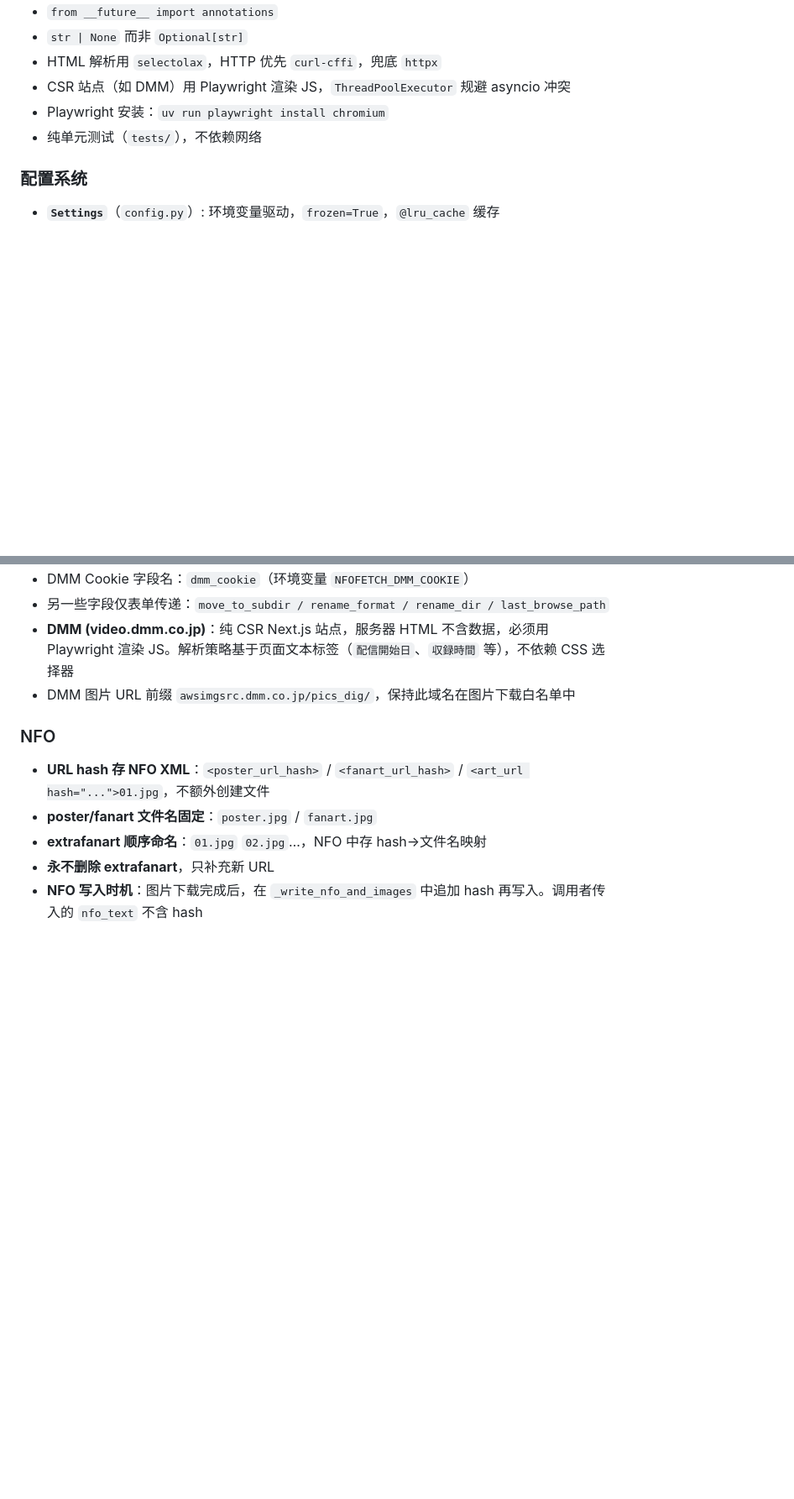
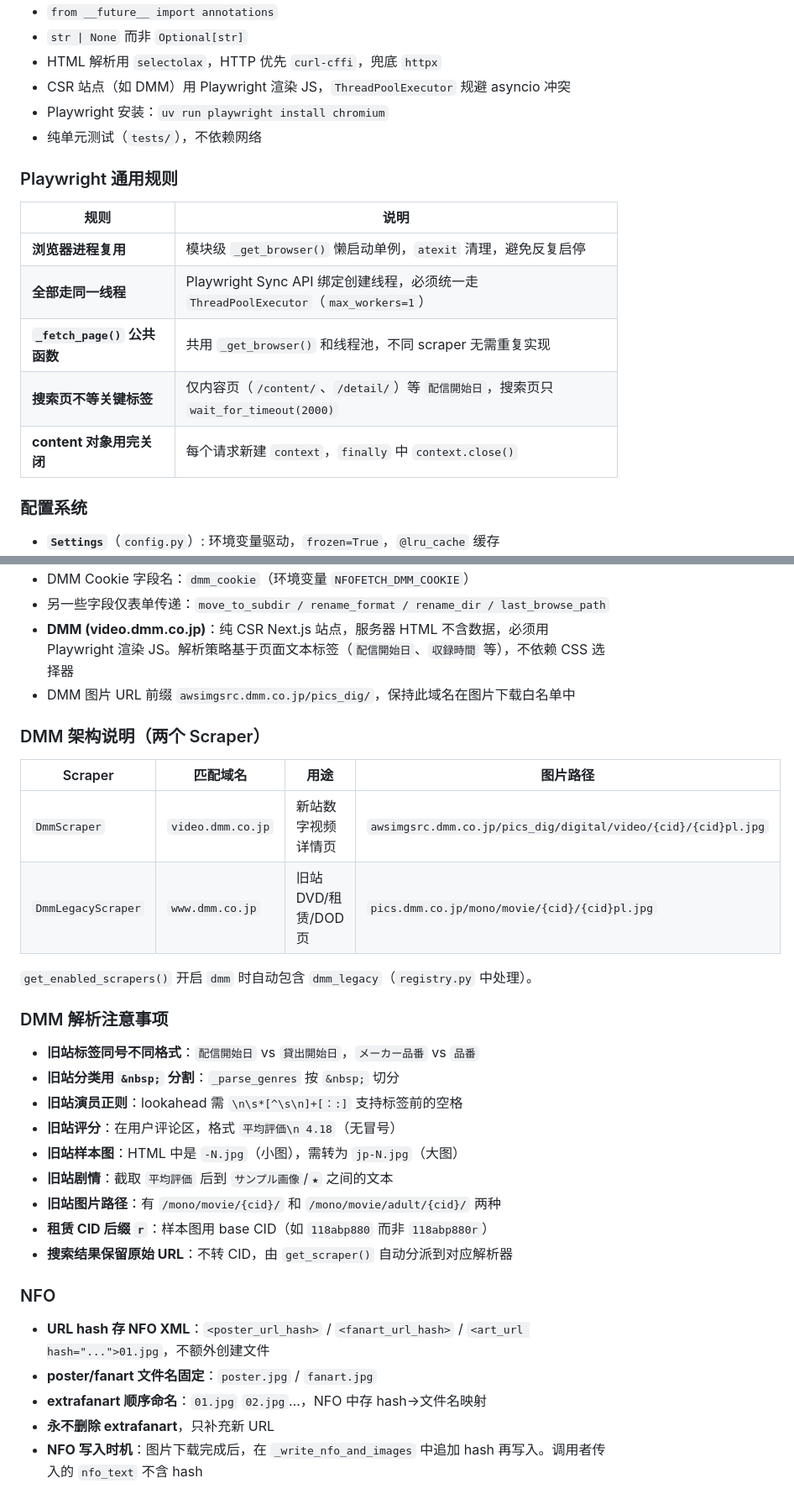
Before and after one commit to syaofox/nfofetch, a Markdown page: AGENTS.md, 2 parts joined by grey strips. Shown at 84% size. Rendered like a GitHub page; blank space fills up the shorter version.

Commit message:
docs: 更新 AGENTS.md 和 add-new-scraper skill 记录 DMM 实战经验

```diff
--- a/AGENTS.md
+++ b/AGENTS.md
@@ -50,6 +50,16 @@ uv run uvicorn app.main:app --reload  # 开发服务器
 - Playwright 安装：`uv run playwright install chromium`
 - 纯单元测试（`tests/`），不依赖网络
 
+### Playwright 通用规则
+
+| 规则 | 说明 |
+|------|------|
+| **浏览器进程复用** | 模块级 `_get_browser()` 懒启动单例，`atexit` 清理，避免反复启停 |
+| **全部走同一线程** | Playwright Sync API 绑定创建线程，必须统一走 `ThreadPoolExecutor`（`max_workers=1`） |
+| **`_fetch_page()` 公共函数** | 共用 `_get_browser()` 和线程池，不同 scraper 无需重复实现 |
+| **搜索页不等关键标签** | 仅内容页（`/content/`、`/detail/`）等 `配信開始日`，搜索页只 `wait_for_timeout(2000)` |
+| **content 对象用完关闭** | 每个请求新建 `context`，`finally` 中 `context.close()` |
+
 ### 配置系统
 
 - **`Settings`**（`config.py`）: 环境变量驱动，`frozen=True`，`@lru_cache` 缓存
@@ -60,6 +70,27 @@ uv run uvicorn app.main:app --reload  # 开发服务器
 - 另一些字段仅表单传递：`move_to_subdir / rename_format / rename_dir / last_browse_path`
 - **DMM (video.dmm.co.jp)**：纯 CSR Next.js 站点，服务器 HTML 不含数据，必须用 Playwright 渲染 JS。解析策略基于页面文本标签（`配信開始日`、`収録時間` 等），不依赖 CSS 选择器
 - DMM 图片 URL 前缀 `awsimgsrc.dmm.co.jp/pics_dig/`，保持此域名在图片下载白名单中
+
+### DMM 架构说明（两个 Scraper）
+
+| Scraper | 匹配域名 | 用途 | 图片路径 |
+|---------|---------|------|---------|
+| `DmmScraper` | `video.dmm.co.jp` | 新站数字视频详情页 | `awsimgsrc.dmm.co.jp/pics_dig/digital/video/{cid}/{cid}pl.jpg` |
+| `DmmLegacyScraper` | `www.dmm.co.jp` | 旧站 DVD/租赁/DOD 页 | `pics.dmm.co.jp/mono/movie/{cid}/{cid}pl.jpg` |
+
+`get_enabled_scrapers()` 开启 `dmm` 时自动包含 `dmm_legacy`（`registry.py` 中处理）。
+
+### DMM 解析注意事项
+
+- **旧站标签同号不同格式**：`配信開始日` vs `貸出開始日`，`メーカー品番` vs `品番`
+- **旧站分类用 `&nbsp;` 分割**：`_parse_genres` 按 `&nbsp;` 切分
+- **旧站演员正则**：lookahead 需 `\n\s*[^\s\n]+[：:]` 支持标签前的空格
+- **旧站评分**：在用户评论区，格式 `平均評価\n 4.18`（无冒号）
+- **旧站样本图**：HTML 中是 `-N.jpg`（小图），需转为 `jp-N.jpg`（大图）
+- **旧站剧情**：截取 `平均評価` 后到 `サンプル画像`/`★` 之间的文本
+- **旧站图片路径**：有 `/mono/movie/{cid}/` 和 `/mono/movie/adult/{cid}/` 两种
+- **租赁 CID 后缀 `r`**：样本图用 base CID（如 `118abp880` 而非 `118abp880r`）
+- **搜索结果保留原始 URL**：不转 CID，由 `get_scraper()` 自动分派到对应解析器
 
 ### NFO
 
```
Also changed, not shown: 1 other file.
